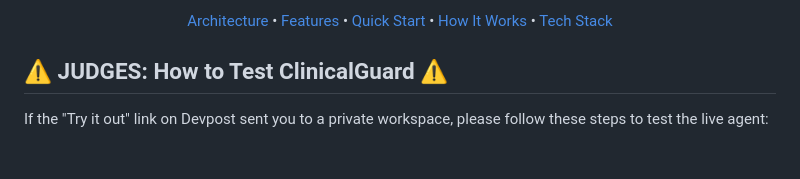
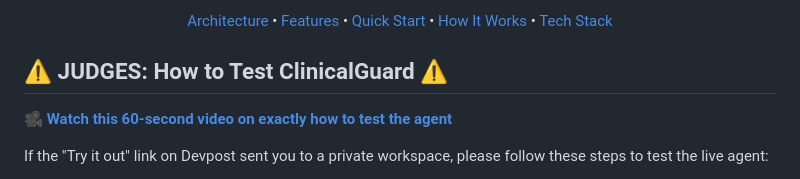
Before and after one commit to gaganTakIITD/Clinical_Guard_MCP_A2A, a Markdown page: README.md, the part around the change. Drawn GitHub-style; blank space fills up the shorter version.

Commit message:
Add video placeholder for judges

```diff
--- a/README.md
+++ b/README.md
@@ -13,6 +13,9 @@
 </p>
 
 ## ⚠️ JUDGES: How to Test ClinicalGuard ⚠️
+
+**[🎥 Watch this 60-second video on exactly how to test the agent](YOUR_YOUTUBE_LINK_HERE)**
+
 If the "Try it out" link on Devpost sent you to a private workspace, please follow these steps to test the live agent:
 1. Log into the **Prompt Opinion Platform**.
 2. Navigate to the **Marketplace** on the left sidebar.
```
